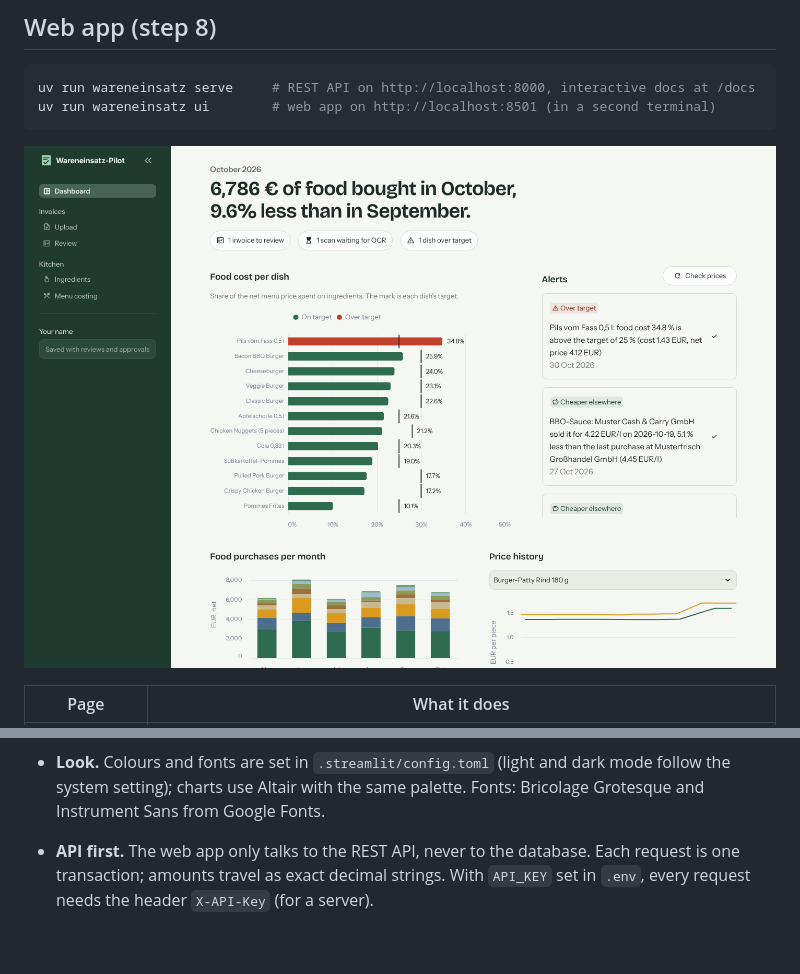
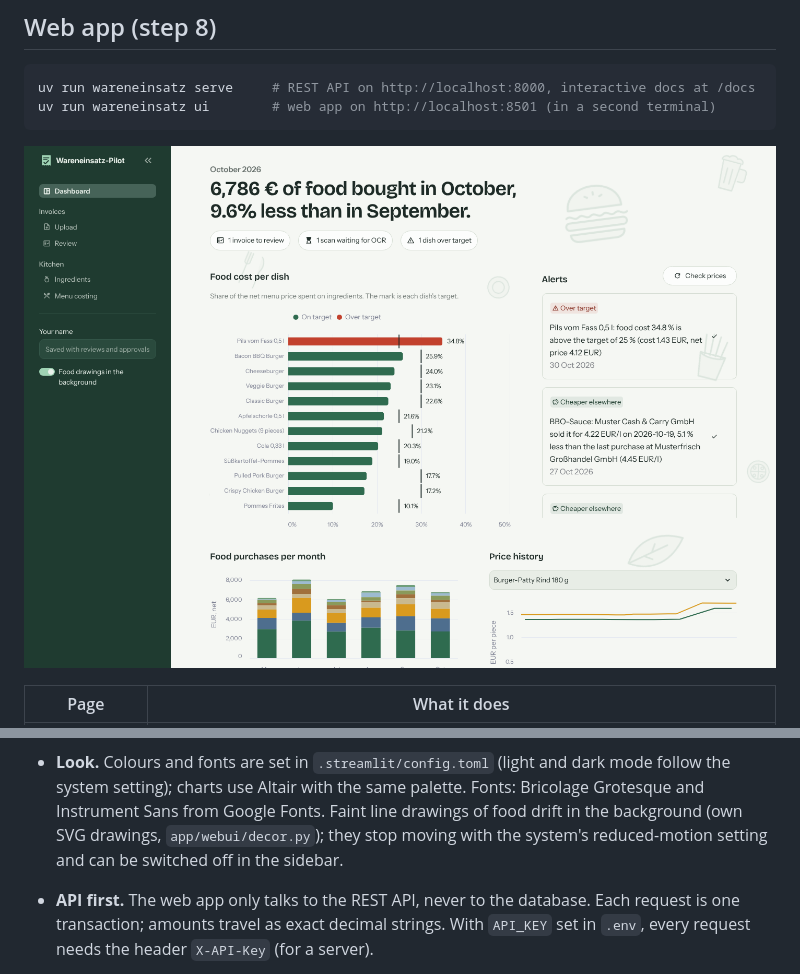
Before and after one commit to Anant2580/wareneinsatz-pilot, a Markdown page: README.md, 2 parts joined by grey strips. Rendered like a GitHub page; pictures changed too: docs/images/dashboard.png; blank space fills up the shorter version.

```diff
--- a/README.md
+++ b/README.md
@@ -266,7 +266,9 @@ uv run wareneinsatz ui        # web app on http://localhost:8501 (in a second te
 
 - **Look.** Colours and fonts are set in `.streamlit/config.toml` (light and dark mode follow the
   system setting); charts use Altair with the same palette. Fonts: Bricolage Grotesque and
-  Instrument Sans from Google Fonts.
+  Instrument Sans from Google Fonts. Faint line drawings of food drift in the background (own SVG
+  drawings, `app/webui/decor.py`); they stop moving with the system's reduced-motion setting and
+  can be switched off in the sidebar.
 
 - **API first.** The web app only talks to the REST API, never to the database. Each request is
   one transaction; amounts travel as exact decimal strings. With `API_KEY` set in `.env`, every
```
Also changed, not shown: docs/images/dashboard-dark.png, 3 other files.
